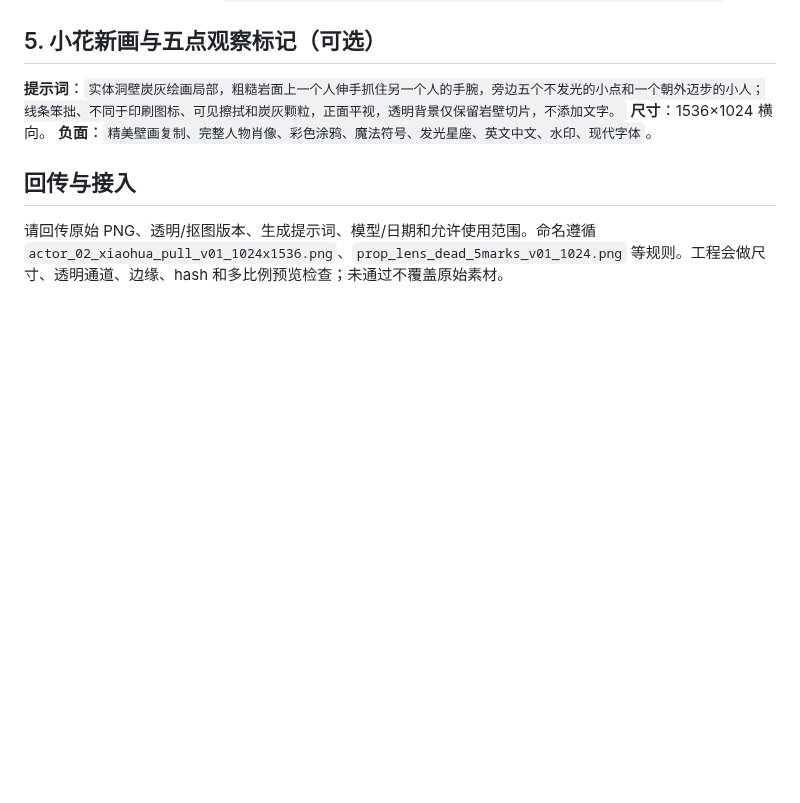
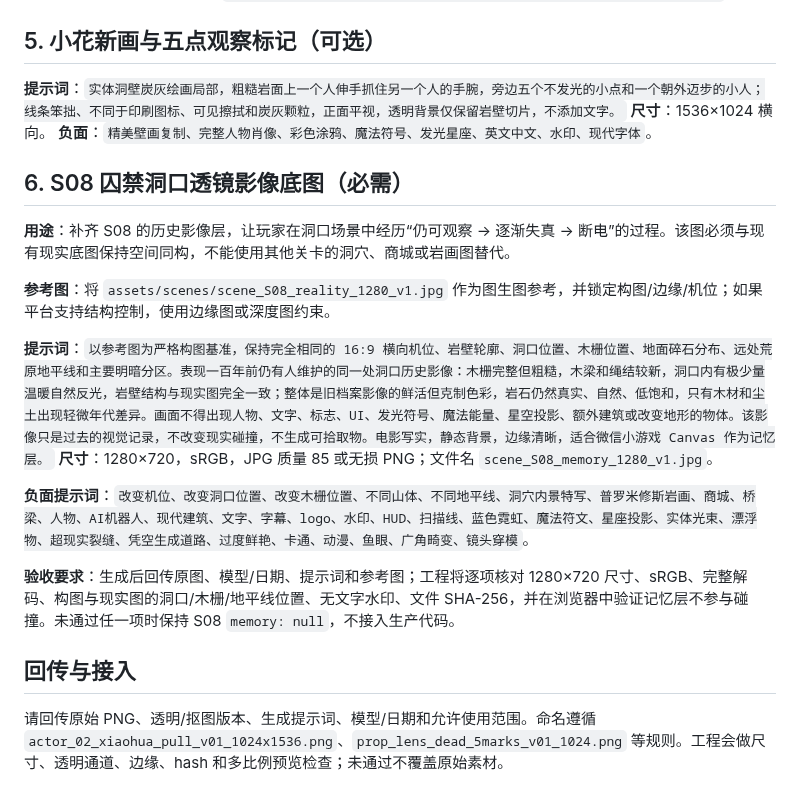
Before and after one commit to c13829663320-debug/the-lens, a Markdown page: docs/IMAGE-PROMPTS.md, the part around the change. Rendered like a GitHub page; blank space fills up the shorter version.

Commit message:
docs: add matched S08 memory image prompt

```diff
--- a/docs/IMAGE-PROMPTS.md
+++ b/docs/IMAGE-PROMPTS.md
@@ -22,6 +22,18 @@
 
 **提示词**：`实体洞壁炭灰绘画局部，粗糙岩面上一个人伸手抓住另一个人的手腕，旁边五个不发光的小点和一个朝外迈步的小人；线条笨拙、不同于印刷图标、可见擦拭和炭灰颗粒，正面平视，透明背景仅保留岩壁切片，不添加文字。` **尺寸**：1536×1024 横向。 **负面**：`精美壁画复制、完整人物肖像、彩色涂鸦、魔法符号、发光星座、英文中文、水印、现代字体`。
 
+## 6. S08 囚禁洞口透镜影像底图（必需）
+
+**用途**：补齐 S08 的历史影像层，让玩家在洞口场景中经历“仍可观察 → 逐渐失真 → 断电”的过程。该图必须与现有现实底图保持空间同构，不能使用其他关卡的洞穴、商城或岩画图替代。
+
+**参考图**：将 `assets/scenes/scene_S08_reality_1280_v1.jpg` 作为图生图参考，并锁定构图/边缘/机位；如果平台支持结构控制，使用边缘图或深度图约束。
+
+**提示词**：`以参考图为严格构图基准，保持完全相同的 16:9 横向机位、岩壁轮廓、洞口位置、木栅位置、地面碎石分布、远处荒原地平线和主要明暗分区。表现一百年前仍有人维护的同一处洞口历史影像：木栅完整但粗糙，木梁和绳结较新，洞口内有极少量温暖自然反光，岩壁结构与现实图完全一致；整体是旧档案影像的鲜活但克制色彩，岩石仍然真实、自然、低饱和，只有木材和尘土出现轻微年代差异。画面不得出现人物、文字、标志、UI、发光符号、魔法能量、星空投影、额外建筑或改变地形的物体。该影像只是过去的视觉记录，不改变现实碰撞，不生成可拾取物。电影写实，静态背景，边缘清晰，适合微信小游戏 Canvas 作为记忆层。` **尺寸**：1280×720，sRGB，JPG 质量 85 或无损 PNG；文件名 `scene_S08_memory_1280_v1.jpg`。
+
+**负面提示词**：`改变机位、改变洞口位置、改变木栅位置、不同山体、不同地平线、洞穴内景特写、普罗米修斯岩画、商城、桥梁、人物、AI机器人、现代建筑、文字、字幕、logo、水印、HUD、扫描线、蓝色霓虹、魔法符文、星座投影、实体光束、漂浮物、超现实裂缝、凭空生成道路、过度鲜艳、卡通、动漫、鱼眼、广角畸变、镜头穿模`。
+
+**验收要求**：生成后回传原图、模型/日期、提示词和参考图；工程将逐项核对 1280×720 尺寸、sRGB、完整解码、构图与现实图的洞口/木栅/地平线位置、无文字水印、文件 SHA-256，并在浏览器中验证记忆层不参与碰撞。未通过任一项时保持 S08 `memory: null`，不接入生产代码。
+
 ## 回传与接入
 
 请回传原始 PNG、透明/抠图版本、生成提示词、模型/日期和允许使用范围。命名遵循 `actor_02_xiaohua_pull_v01_1024x1536.png`、`prop_lens_dead_5marks_v01_1024.png` 等规则。工程会做尺寸、透明通道、边缘、hash 和多比例预览检查；未通过不覆盖原始素材。
```
